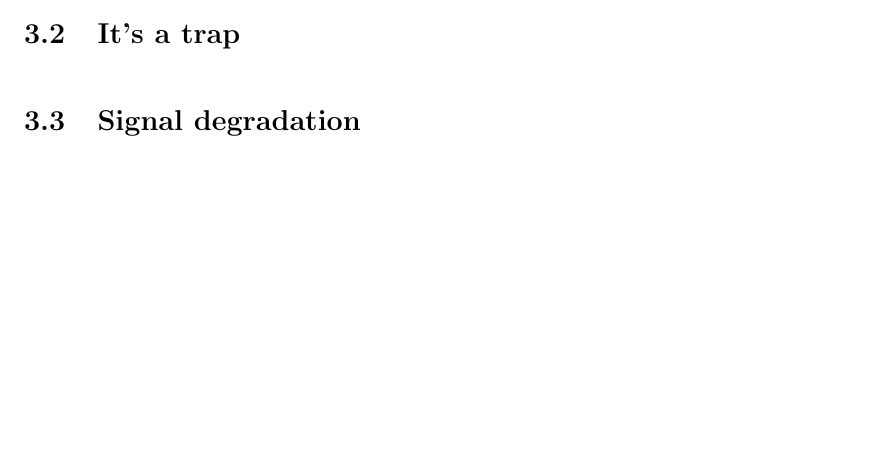
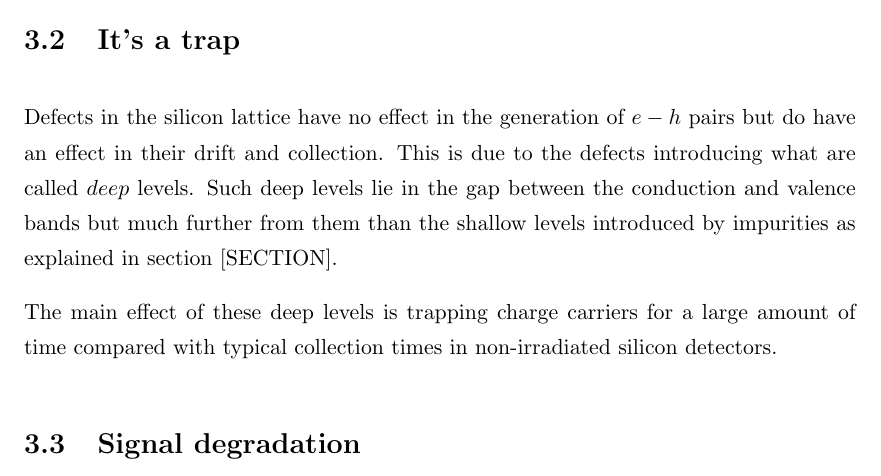
Before and after one commit to AlGepe/TFG, a LaTeX thesis (GraduateThesis.tex, which reads Chapters/Chapter3.tex): part of page 13 of 19, cut so that both start at the same text, the shorter picture padded with empty space. Compiled offline with pdfLaTeX.

Commit message:
Started next section

```diff
--- a/Chapters/Chapter3.tex
+++ b/Chapters/Chapter3.tex
@@ -19,4 +19,8 @@ Usually the NEIL (Non-Ionizing Energy Loss) hypothesis is used to characterize t
 
 \section{It's a trap}
 
+Defects in the silicon lattice have no effect in the generation of $e-h$ pairs but do have an effect in their drift and collection. This is due to the defects introducing what are called $deep$ levels. Such deep levels lie in the gap between the conduction and valence bands but much further from them than the shallow levels introduced by impurities as explained in section [SECTION].
+
+The main effect of these deep levels is trapping charge carriers for a large amount of time compared with typical collection times in non-irradiated silicon detectors.
+
 \section{Signal degradation}
```
